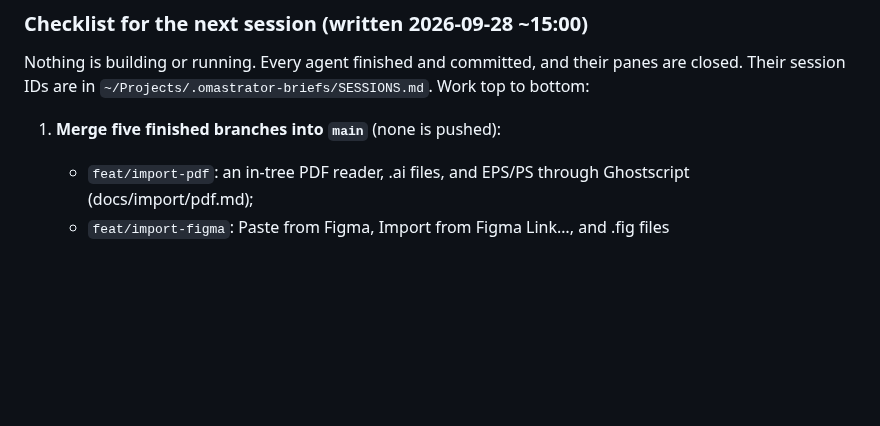
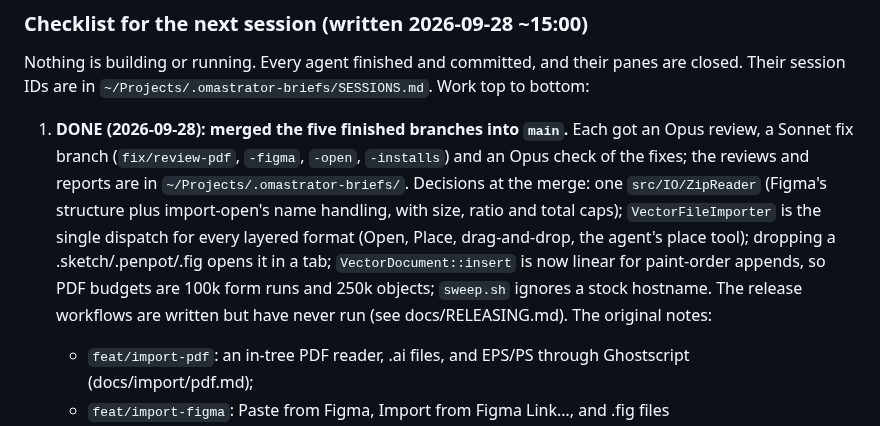
Before and after one commit to iretonsean/Omastrator, a Markdown page: docs/HANDOFF.md, the part around the change. Drawn GitHub-style; blank space fills up the shorter version.

Commit message:
HANDOFF: the five branches are merged
Co-Authored-By: Claude Opus 5.5 <noreply@anthropic.com>
Claude-Session: https://claude.ai/code/session_016cPXoE5HEzU3miPdgfKxde

```diff
--- a/docs/HANDOFF.md
+++ b/docs/HANDOFF.md
@@ -71,7 +71,19 @@ Nothing is building or running. Every agent finished and committed, and
 their panes are closed. Their session IDs are in
 `~/Projects/.omastrator-briefs/SESSIONS.md`. Work top to bottom:
 
-1. **Merge five finished branches into `main`** (none is pushed):
+1. **DONE (2026-09-28): merged the five finished branches into `main`.**
+   Each got an Opus review, a Sonnet fix branch (`fix/review-pdf`,
+   `-figma`, `-open`, `-installs`) and an Opus check of the fixes; the
+   reviews and reports are in `~/Projects/.omastrator-briefs/`. Decisions
+   at the merge: one `src/IO/ZipReader` (Figma's structure plus
+   import-open's name handling, with size, ratio and total caps);
+   `VectorFileImporter` is the single dispatch for every layered format
+   (Open, Place, drag-and-drop, the agent's place tool); dropping a
+   .sketch/.penpot/.fig opens it in a tab; `VectorDocument::insert` is
+   now linear for paint-order appends, so PDF budgets are 100k form runs
+   and 250k objects; `sweep.sh` ignores a stock hostname. The release
+   workflows are written but have never run (see docs/RELEASING.md).
+   The original notes:
    - `feat/import-pdf`: an in-tree PDF reader, .ai files, and EPS/PS
      through Ghostscript (docs/import/pdf.md);
    - `feat/import-figma`: Paste from Figma, Import from Figma Link…, and
```
